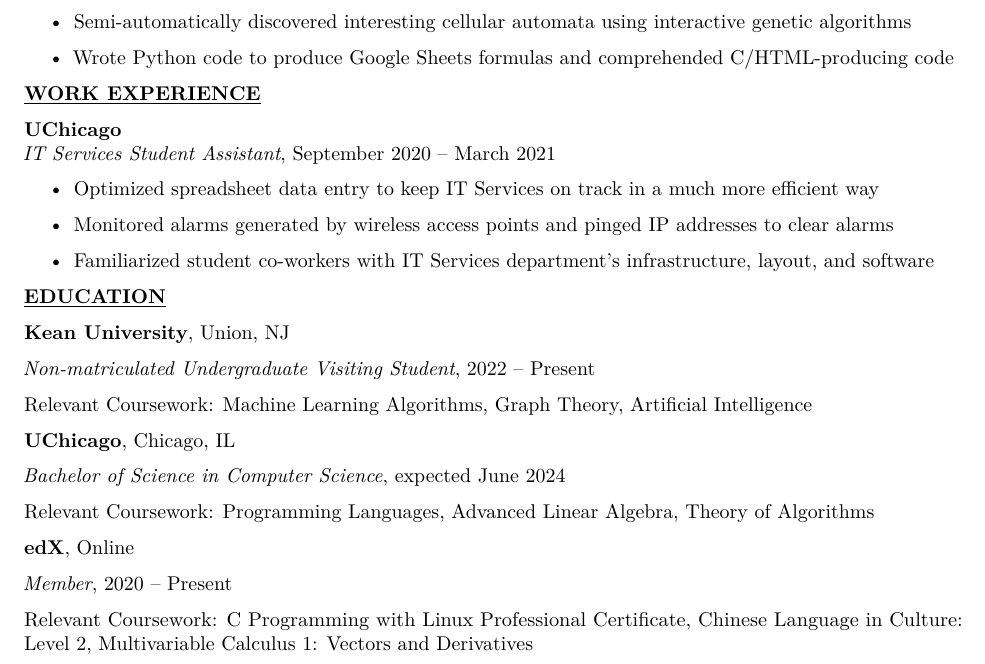
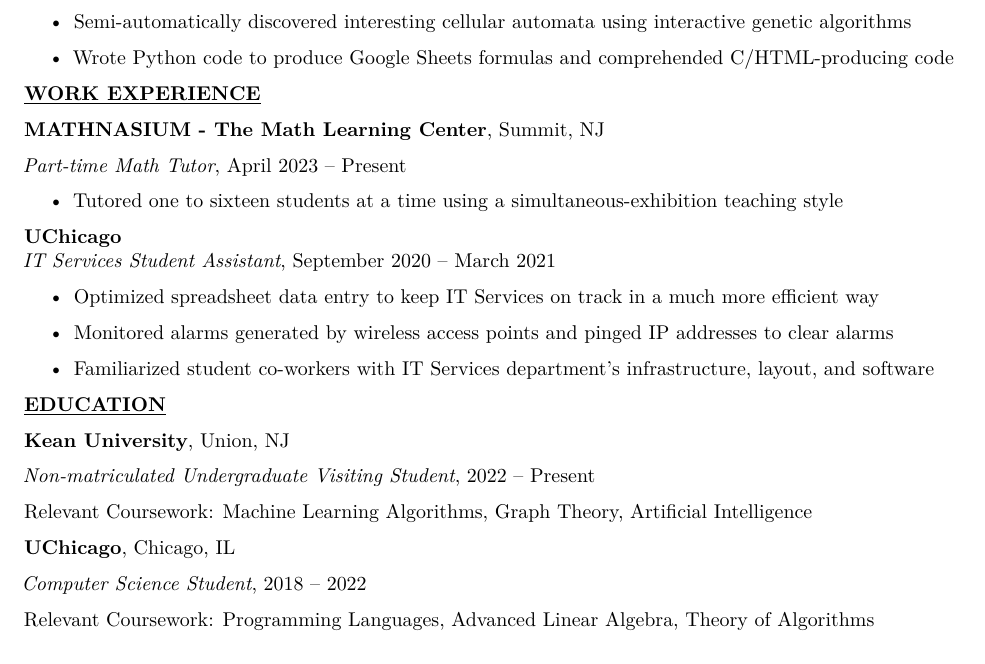
Before and after one commit to librohew/Resume, a LaTeX document (main.tex): part of the page, cut so that both start at the same text. Compiled offline with pdfLaTeX.

Commit message:
Updated resume to more accurately reflect my work experience.

```diff
--- a/main.tex
+++ b/main.tex
@@ -205,6 +205,16 @@
 %   Comprehended the ins-and-outs of the job interviewing process at Google and interview best practices
 % \end{itemize}
 
+\textbf{MATHNASIUM - The Math Learning Center}, Summit, NJ
+
+\emph{Part-time Math Tutor}, April 2023 -- Present
+
+\begin{itemize}
+\tightlist
+\item
+    Tutored one to sixteen students at a time using a simultaneous-exhibition teaching style
+\end{itemize}
+
 \textbf{UChicago}\\
 \emph{IT Services Student Assistant}, September % 16,
 2020 -- March % 18,
@@ -263,7 +273,7 @@
 
 \textbf{UChicago}, Chicago, IL
 
-\emph{Bachelor of Science in Computer Science}, expected June 2024
+\emph{Computer Science Student}, 2018 -- 2022
 
 % GPA: 3.462/4.0
 
@@ -274,15 +284,15 @@
 Advanced Linear Algebra, % Computer Architecture for Scientists,
 Theory of Algorithms
 
-\href{https://www.edx.org/}{\textbf{edX}}, Online
+% \href{https://www.edx.org/}{\textbf{edX}}, Online
 
-\emph{Member}, 2020 -- Present
+% \emph{Member}, 2020 -- Present
 
-Relevant Coursework:
-\href{https://credentials.edx.org/credentials/1782d3571b2945de9b421230968ace62/}{C Programming with Linux Professional Certificate},
-\href{https://courses.edx.org/certificates/dfd4b97d29cd408a985d6453a40d5424}{Chinese Language in Culture: Level 2},
+% Relevant Coursework:
+% \href{https://credentials.edx.org/credentials/1782d3571b2945de9b421230968ace62/}{C Programming with Linux Professional Certificate},
+% \href{https://courses.edx.org/certificates/dfd4b97d29cd408a985d6453a40d5424}{Chinese Language in Culture: Level 2},
 %\href{https://courses.edx.org/certificates/6b651e19ead94fcab76c5acb0e125f86}{Introduction to Computer Science and Programming in Python},
-\href{https://courses.edx.org/certificates/427a45b7df034c2a9fb085b0993bdec0}{Multivariable Calculus 1: Vectors and Derivatives}
+% \href{https://courses.edx.org/certificates/427a45b7df034c2a9fb085b0993bdec0}{Multivariable Calculus 1: Vectors and Derivatives}
 
 % \textbf{\underline{INTERESTS}}: Chess, Hula-Hooping, Dance
 
```
Also changed, not shown: StaticResume.pdf.
